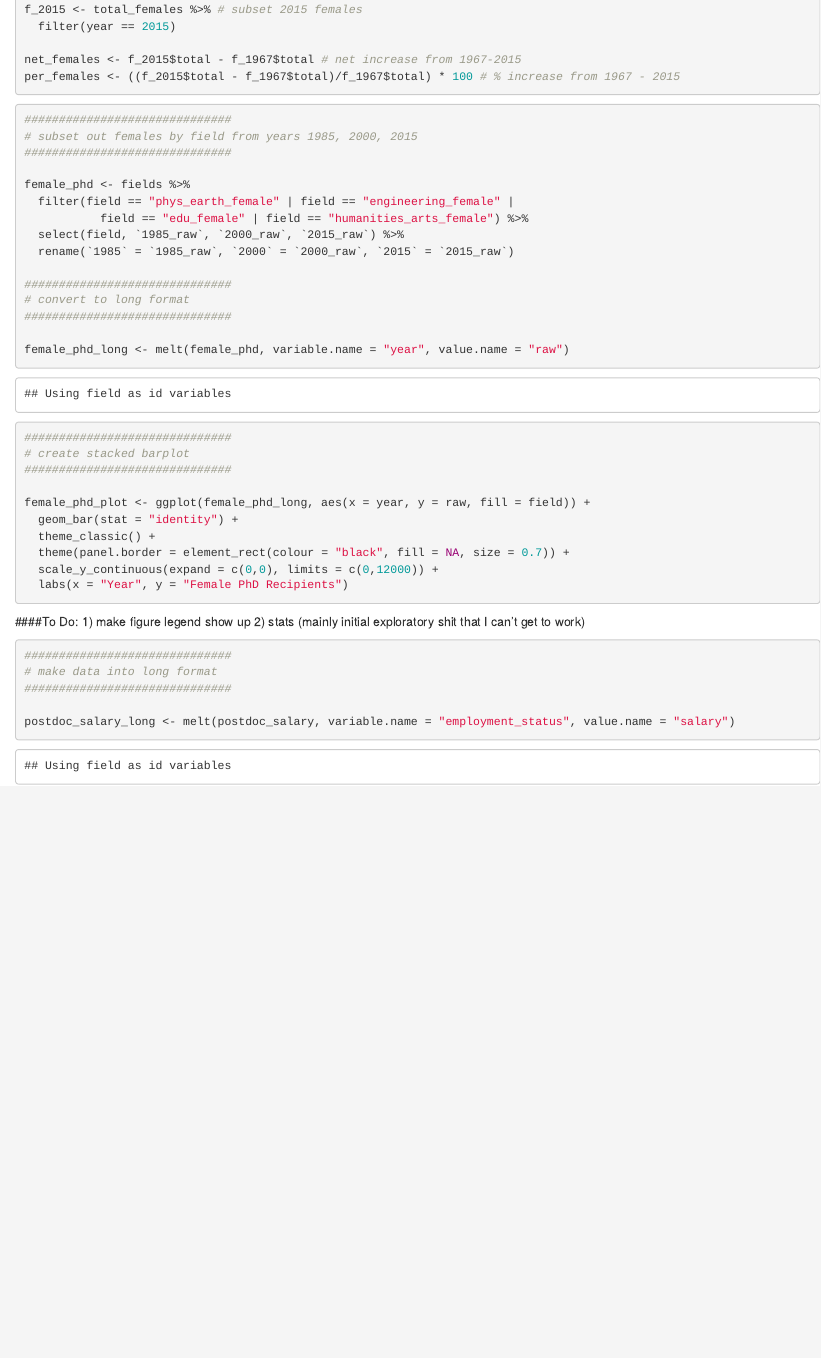
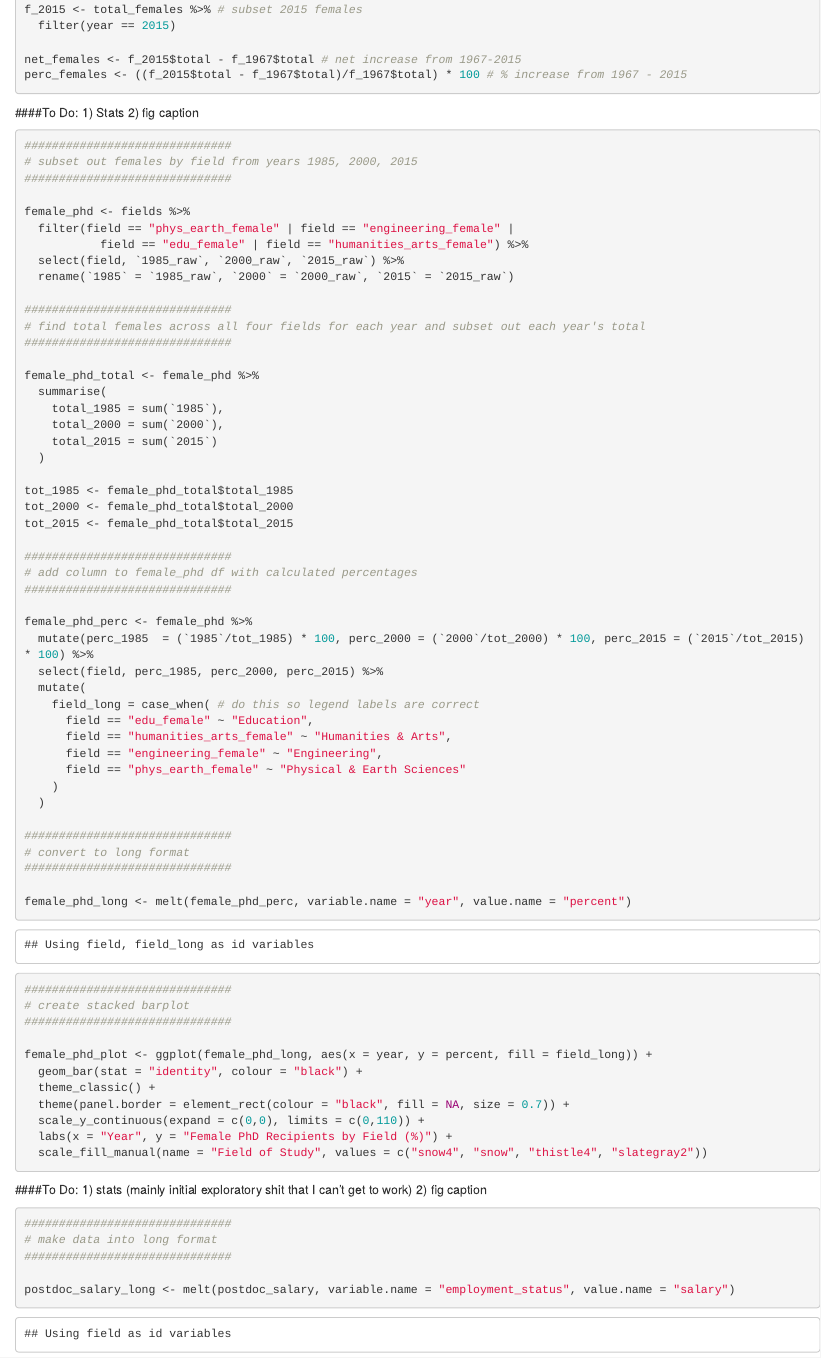
Before and after one commit to samanthacsik/ESM206-assignment5, an R Markdown document (ESM206_assignment5.Rmd): the page in a window 1100 px wide, from 3090 px down before the commit and from 3110 px down after it, so that both start at the same text. Rendered offline with R 4.5, knitr and Pandoc, with nearby package versions; some code elsewhere in the file could not run offline.

````diff
--- a/ESM206_assignment5.Rmd
+++ b/ESM206_assignment5.Rmd
@@ -88,10 +89,13 @@
   filter(year == 2015)
 
 net_females <- f_2015$total - f_1967$total # net increase from 1967-2015
-per_females <- ((f_2015$total - f_1967$total)/f_1967$total) * 100 # % increase from 1967 - 2015
+perc_females <- ((f_2015$total - f_1967$total)/f_1967$total) * 100 # % increase from 1967 - 2015
 
 ```
 
+####To Do:
+1) Stats
+2) fig caption
 ```{r shifts in female PhD recipients by field (1985, 2000, 2015)}
 
 ##############################
@@ -105,29 +109,61 @@
   rename(`1985` = `1985_raw`, `2000` = `2000_raw`, `2015` = `2015_raw`)
 
 ##############################
+# find total females across all four fields for each year and subset out each year's total
+##############################
+
+female_phd_total <- female_phd %>%
+  summarise(
+    total_1985 = sum(`1985`),
+    total_2000 = sum(`2000`),
+    total_2015 = sum(`2015`)
+  )
+
+tot_1985 <- female_phd_total$total_1985
+tot_2000 <- female_phd_total$total_2000
+tot_2015 <- female_phd_total$total_2015
+
+##############################
+# add column to female_phd df with calculated percentages
+##############################
+
+female_phd_perc <- female_phd %>%
+  mutate(perc_1985  = (`1985`/tot_1985) * 100, perc_2000 = (`2000`/tot_2000) * 100, perc_2015 = (`2015`/tot_2015) * 100) %>%
+  select(field, perc_1985, perc_2000, perc_2015) %>%
+  mutate(
+    field_long = case_when( # do this so legend labels are correct
+      field == "edu_female" ~ "Education",
+      field == "humanities_arts_female" ~ "Humanities & Arts",
+      field == "engineering_female" ~ "Engineering",
+      field == "phys_earth_female" ~ "Physical & Earth Sciences"
+    )
+  )
+
+##############################
 # convert to long format
 ##############################
 
-female_phd_long <- melt(female_phd, variable.name = "year", value.name = "raw")
+female_phd_long <- melt(female_phd_perc, variable.name = "year", value.name = "percent")
 
 ##############################
 # create stacked barplot
 ##############################
 
-female_phd_plot <- ggplot(female_phd_long, aes(x = year, y = raw, fill = field)) +
-  geom_bar(stat = "identity") +
+female_phd_plot <- ggplot(female_phd_long, aes(x = year, y = percent, fill = field_long)) +
+  geom_bar(stat = "identity", colour = "black") +
   theme_classic() +
   theme(panel.border = element_rect(colour = "black", fill = NA, size = 0.7)) +
-  scale_y_continuous(expand = c(0,0), limits = c(0,12000)) +
-  labs(x = "Year", y = "Female PhD Recipients")
+  scale_y_continuous(expand = c(0,0), limits = c(0,110)) +
+  labs(x = "Year", y = "Female PhD Recipients by Field (%)") +
+  scale_fill_manual(name = "Field of Study", values = c("snow4", "snow", "thistle4", "slategray2"))
 
 
 ```
 
 
 ####To Do:
-1) make figure legend show up
-2) stats (mainly initial exploratory shit that I can't get to work)
+1) stats (mainly initial exploratory shit that I can't get to work)
+2) fig caption
 ```{r male & female salaries for starting postdoc and other employment positions (2015)}
 
 ##############################
````
Also changed, not shown: ESM206_assignment5.Rmd (1 more changed lines).
